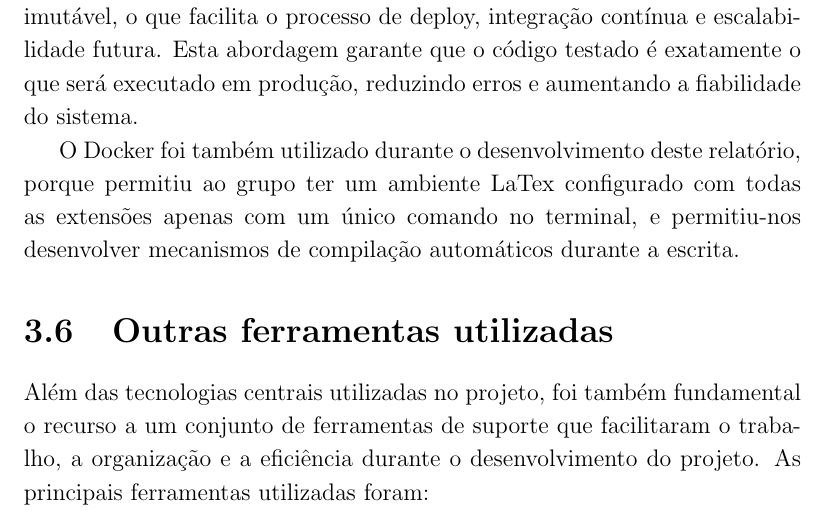
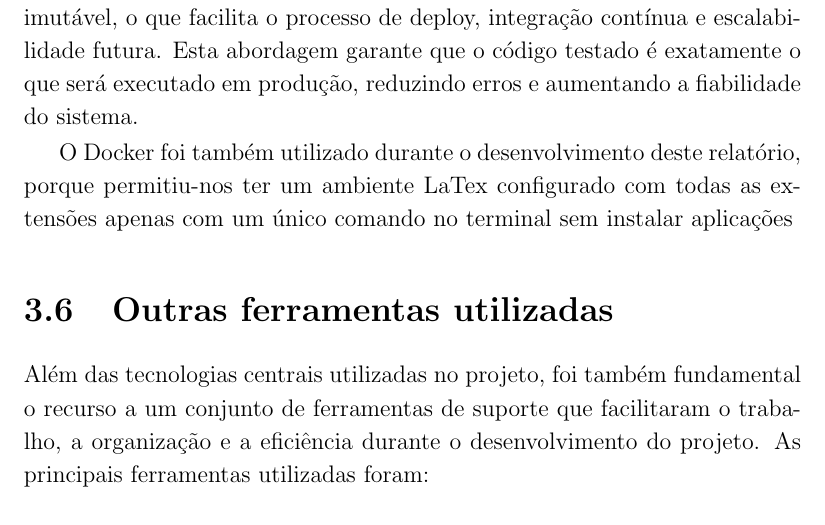
Before and after one commit to alicescfernandes/capstone_project, a LaTeX thesis (docs/final_report/00_PRJ_main.tex, which reads docs/final_report/01_PRJ_cap_1_2_3.tex): part of page 41 of 61, cut so that both start at the same text. Compiled offline with pdfLaTeX.

Commit message:
More report

```diff
--- a/docs/final_report/01_PRJ_cap_1_2_3.tex
+++ b/docs/final_report/01_PRJ_cap_1_2_3.tex
@@ -371,7 +371,7 @@ Durante o desenvolvimento, o Docker facilitou a orquestração dos serviços nec
 
 Para produção, o Docker permite distribuir a aplicação como uma imagem imutável, o que facilita o processo de deploy, integração contínua e escalabilidade futura. Esta abordagem garante que o código testado é exatamente o que será executado em produção, reduzindo erros e aumentando a fiabilidade do sistema.
 
-O Docker foi também utilizado durante o desenvolvimento deste relatório, porque permitiu ao grupo ter um ambiente LaTex configurado com todas as extensões apenas com um único comando no terminal, e permitiu-nos desenvolver mecanismos de compilação automáticos durante a escrita.
+O Docker foi também utilizado durante o desenvolvimento deste relatório, porque permitiu-nos ter um ambiente LaTex configurado com todas as extensões apenas com um único comando no terminal sem instalar aplicações
 
 
 \section{Outras ferramentas utilizadas}
```
